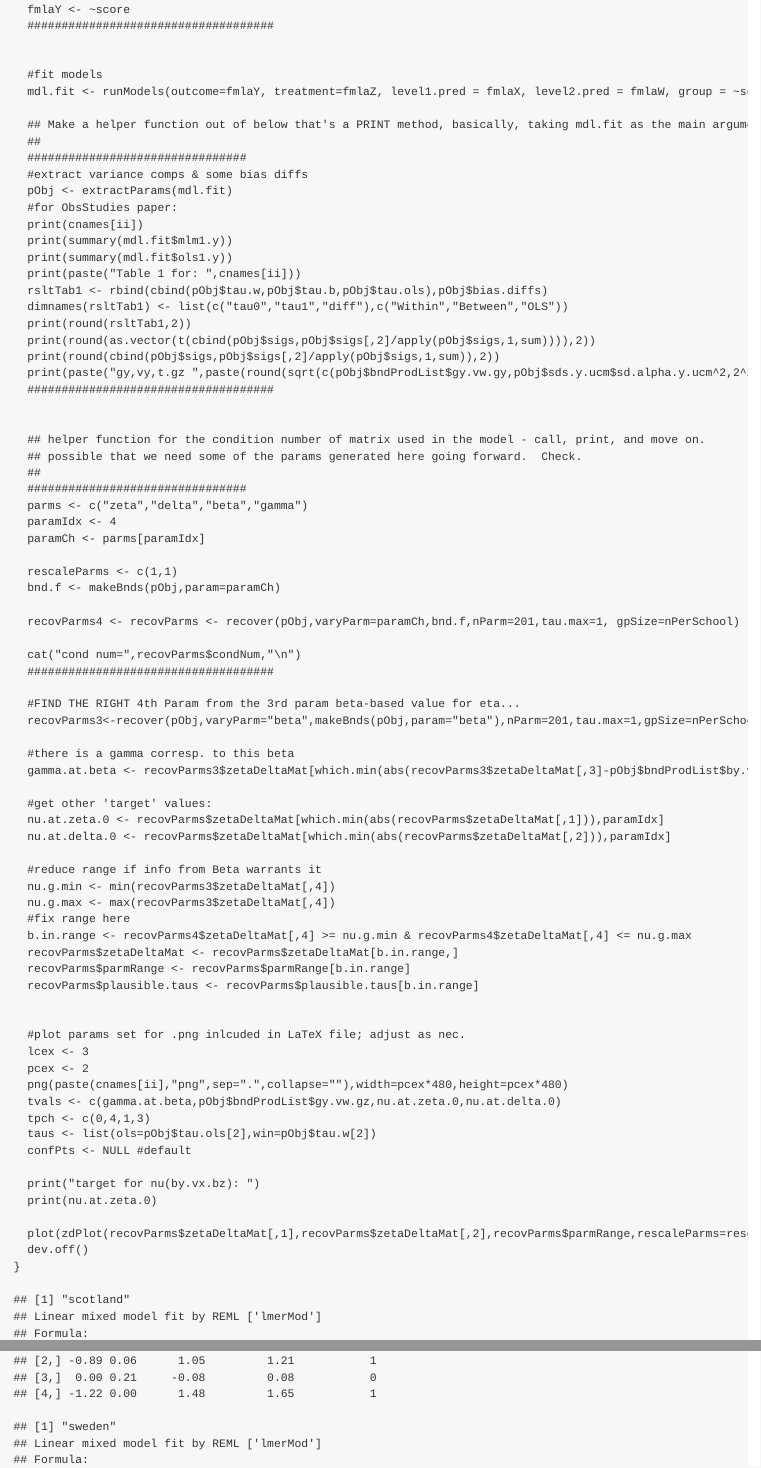
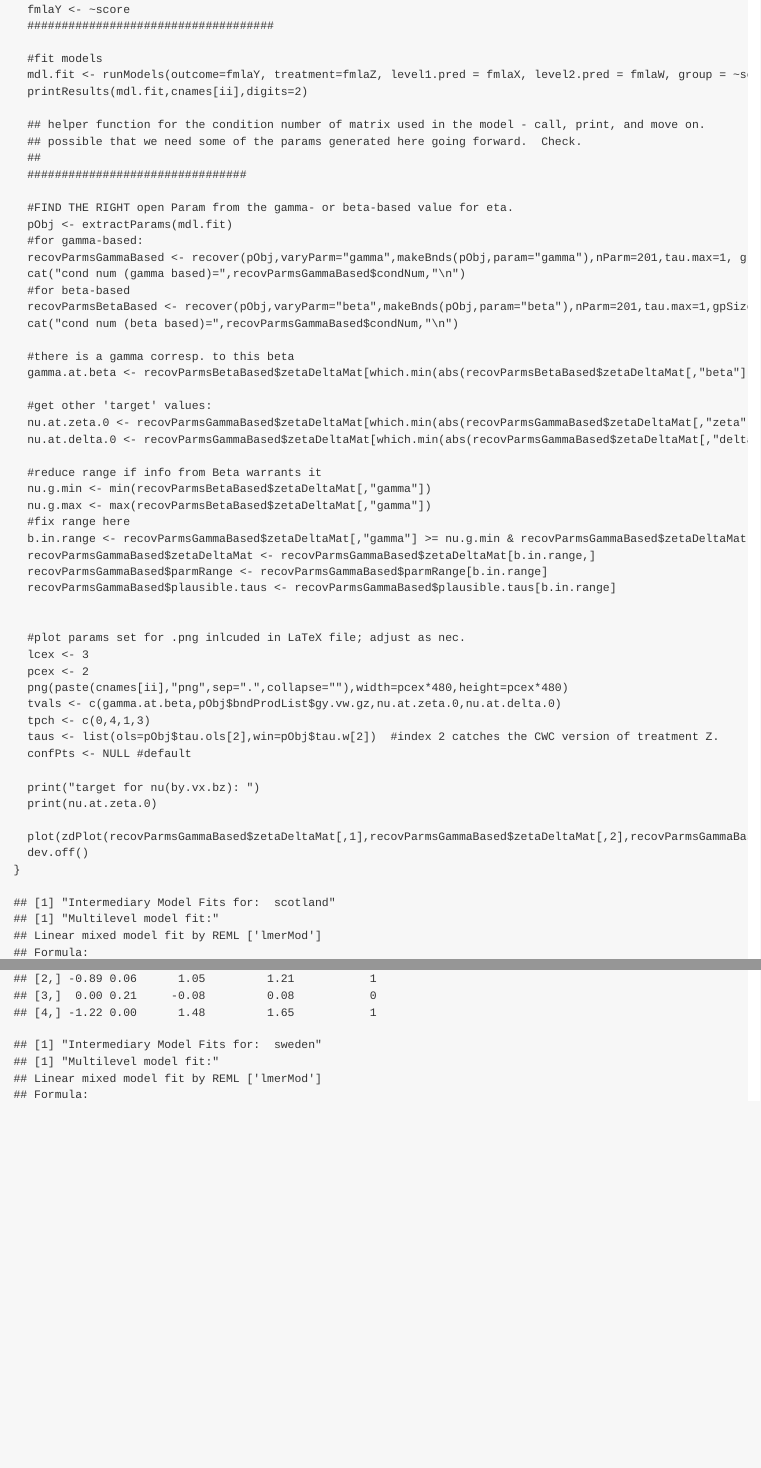
Before and after one commit to priism-center/pre-CRAN, an R Markdown document (compBiasMLM/ObsStudiesReplic.Rmd): the page in a window 1100 px wide, from 1100 px down, and a second part further down, joined at a grey line. The pictures show the output file compBiasMLM/ObsStudiesReplic.md that the author committed with the source, drawn offline in the style of GitHub.

Commit message:
more streamlining
some of the bounds calcs were streamlined (more to do)

```diff
--- a/compBiasMLM/ObsStudiesReplic.Rmd
+++ b/compBiasMLM/ObsStudiesReplic.Rmd
@@ -95,56 +93,34 @@ for (ii in 1:length(cnames)) {
-  ## Make a helper function out of below that's a PRINT method, basically, taking mdl.fit as the main argument.
-  ##
-  ################################
-  #extract variance comps & some bias diffs
-  pObj <- extractParams(mdl.fit)
-  #for ObsStudies paper:
-  print(cnames[ii])
-  print(summary(mdl.fit$mlm1.y))
-  print(summary(mdl.fit$ols1.y))
-  print(paste("Table 1 for: ",cnames[ii]))
-  rsltTab1 <- rbind(cbind(pObj$tau.w,pObj$tau.b,pObj$tau.ols),pObj$bias.diffs)
-  dimnames(rsltTab1) <- list(c("tau0","tau1","diff"),c("Within","Between","OLS"))
-  print(round(rsltTab1,2))
-  print(round(as.vector(t(cbind(pObj$sigs,pObj$sigs[,2]/apply(pObj$sigs,1,sum)))),2))
-  print(round(cbind(pObj$sigs,pObj$sigs[,2]/apply(pObj$sigs,1,sum)),2))
-  print(paste("gy,vy,t.gz ",paste(round(sqrt(c(pObj$bndProdList$gy.vw.gy,pObj$sds.y.ucm$sd.alpha.y.ucm^2,2^2*pObj$bndProdList$gz.vw.gz)),3),collapse=", "),sep=" "))
-  ####################################
-
+  printResults(mdl.fit,cnames[ii],digits=2)
 
   ## helper function for the condition number of matrix used in the model - call, print, and move on.
   ## possible that we need some of the params generated here going forward.  Check.
   ##
   ################################
-  parms <- c("zeta","delta","beta","gamma")
-  paramIdx <- 4
-  paramCh <- parms[paramIdx]
 
-  rescaleParms <- c(1,1)
-  bnd.f <- makeBnds(pObj,param=paramCh)
-
-  recovParms4 <- recovParms <- recover(pObj,varyParm=paramCh,bnd.f,nParm=201,tau.max=1, gpSize=nPerSchool)  # corresponds to the bound when 'gamma' (parm 4) is the open param.
-
-  cat("cond num=",recovParms$condNum,"\n")
-  ####################################
-
-  #FIND THE RIGHT 4th Param from the 3rd param beta-based value for eta...
-  recovParms3<-recover(pObj,varyParm="beta",makeBnds(pObj,param="beta"),nParm=201,tau.max=1,gpSize=nPerSchool)  # corresponds to the bound when 'beta' (parm 3) is the open param.
+  #FIND THE RIGHT open Param from the gamma- or beta-based value for eta.
+  pObj <- extractParams(mdl.fit)
+  #for gamma-based:
+  recovParmsGammaBased <- recover(pObj,varyParm="gamma",makeBnds(pObj,param="gamma"),nParm=201,tau.max=1, gpSize=nPerSchool)  # corresponds to the bound when gamma is the open param.
+  cat("cond num (gamma based)=",recovParmsGammaBased$condNum,"\n")
+  #for beta-based
+  recovParmsBetaBased <- recover(pObj,varyParm="beta",makeBnds(pObj,param="beta"),nParm=201,tau.max=1,gpSize=nPerSchool)
+  cat("cond num (beta based)=",recovParmsGammaBased$condNum,"\n")
 
   #there is a gamma corresp. to this beta
-  gamma.at.beta <- recovParms3$zetaDeltaMat[which.min(abs(recovParms3$zetaDeltaMat[,3]-pObj$bndProdList$by.vx.bz)),4]
+  gamma.at.beta <- recovParmsBetaBased$zetaDeltaMat[which.min(abs(recovParmsBetaBased$zetaDeltaMat[,"beta"]-pObj$bndProdList$by.vx.bz)),"gamma"]
 
   #get other 'target' values:
-  nu.at.zeta.0 <- recovParms$zetaDeltaMat[which.min(abs(recovParms$zetaDeltaMat[,1])),paramIdx]
-  nu.at.delta.0 <- recovParms$zetaDeltaMat[which.min(abs(recovParms$zetaDeltaMat[,2])),paramIdx]
+  nu.at.zeta.0 <- recovParmsGammaBased$zetaDeltaMat[which.min(abs(recovParmsGammaBased$zetaDeltaMat[,"zeta"])),"gamma"]
+  nu.at.delta.0 <- recovParmsGammaBased$zetaDeltaMat[which.min(abs(recovParmsGammaBased$zetaDeltaMat[,"delta"])),"gamma"]
 
   #reduce range if info from Beta warrants it
-  nu.g.min <- min(recovParms3$zetaDeltaMat[,4])
-  nu.g.max <- max(recovParms3$zetaDeltaMat[,4])
+  nu.g.min <- min(recovParmsBetaBased$zetaDeltaMat[,"gamma"])
+  nu.g.max <- max(recovParmsBetaBased$zetaDeltaMat[,"gamma"])
   #fix range here
-  b.in.range <- recovParms4$zetaDeltaMat[,4] >= nu.g.min & recovParms4$zetaDeltaMat[,4] <= nu.g.max
-  recovParms$zetaDeltaMat <- recovParms$zetaDeltaMat[b.in.range,]
-  recovParms$parmRange <- recovParms$parmRange[b.in.range]
-  recovParms$plausible.taus <- recovParms$plausible.taus[b.in.range]
+  b.in.range <- recovParmsGammaBased$zetaDeltaMat[,"gamma"] >= nu.g.min & recovParmsGammaBased$zetaDeltaMat[,"gamma"] <= nu.g.max
+  recovParmsGammaBased$zetaDeltaMat <- recovParmsGammaBased$zetaDeltaMat[b.in.range,]
+  recovParmsGammaBased$parmRange <- recovParmsGammaBased$parmRange[b.in.range]
+  recovParmsGammaBased$plausible.taus <- recovParmsGammaBased$plausible.taus[b.in.range]
 
 
   #plot params set for .png inlcuded in LaTeX file; adjust as nec.
@@ -153,7 +129,7 @@ for (ii in 1:length(cnames)) {
   png(paste(cnames[ii],"png",sep=".",collapse=""),width=pcex*480,height=pcex*480)
   tvals <- c(gamma.at.beta,pObj$bndProdList$gy.vw.gz,nu.at.zeta.0,nu.at.delta.0)
   tpch <- c(0,4,1,3)
-  taus <- list(ols=pObj$tau.ols[2],win=pObj$tau.w[2])
+  taus <- list(ols=pObj$tau.ols[2],win=pObj$tau.w[2])  #index 2 catches the CWC version of treatment Z.
   confPts <- NULL #default
 
   print("target for nu(by.vx.bz): ")
--- a/compBiasMLM/biasAmpR_v2r3.R
+++ b/compBiasMLM/biasAmpR_v2r3.R
@@ -101,6 +101,27 @@ buildFactorFormula <- function(dsn,factorName) {
     } else first <- FALSE # ensures ref category
   }
   list(dsn=dsn,fmlaString=fmlaString)
+}
+
+printResults <- function(mdlFit,mdlName,digits=3,debug=FALSE) {
+  # helper function to give the output from the models
+
+  #extract variance comps & some bias diffs
+  pObj <- extractParams(mdlFit)
+  #used in ObsStudies paper:
+  print(paste("Intermediary Model Fits for: ",mdlName))
+  print("Multilevel model fit:")
+  print(summary(mdl.fit$mlm1.y))
+  print("OLS regression model fit:")
+  print(summary(mdl.fit$ols1.y))
+  print(paste("Table 1 for: ",mdlName))
+  rsltTab1 <- rbind(cbind(pObj$tau.w,pObj$tau.b,pObj$tau.ols),pObj$bias.diffs)
+  dimnames(rsltTab1) <- list(c("tau0","tau1","diff"),c("Within","Between","OLS"))
+  print(round(rsltTab1,digits=digits))
+  print("ICCs for models:")
+  print(round(as.vector(t(cbind(pObj$sigs,pObj$sigs[,2]/apply(pObj$sigs,1,sum)))),digits=digits))
+  print(round(cbind(pObj$sigs,pObj$sigs[,2]/apply(pObj$sigs,1,sum)),digits=digits))
+  if (debug) print(paste("gy,vy,t.gz ",paste(round(sqrt(c(pObj$bndProdList$gy.vw.gy,pObj$sds.y.ucm$sd.alpha.y.ucm^2,2^2*pObj$bndProdList$gz.vw.gz)),digits=digits),collapse=", "),sep=" "))
 }
 
 
```
Also changed, not shown: compBiasMLM/ObsStudiesReplic.md, compBiasMLM/ObsStudiesReplic.Rmd (12 more changed lines).
